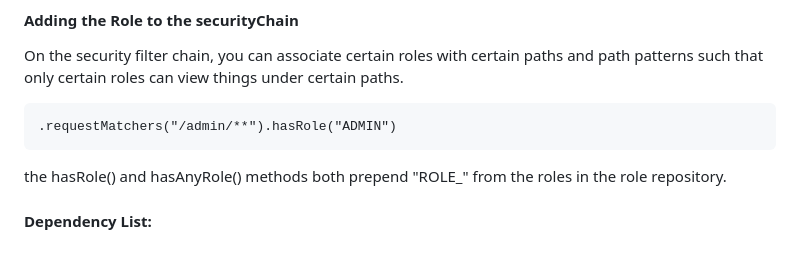
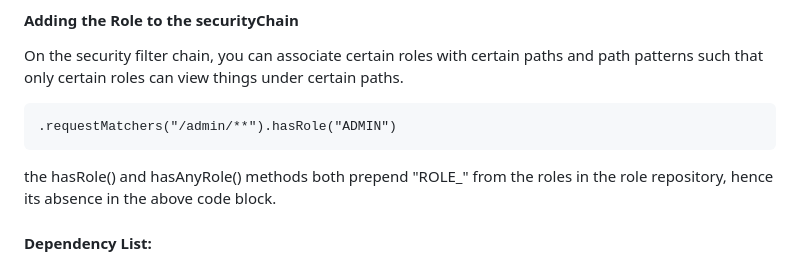
Before and after one commit to JRThompson0/maximumenergy, a Markdown page: README.md, the part around the change. Rendered like a GitHub page.

````diff
--- a/README.md
+++ b/README.md
@@ -46,7 +46,7 @@ On the security filter chain, you can associate certain roles with certain paths
 ```
 .requestMatchers("/admin/**").hasRole("ADMIN")
 ```
-the hasRole() and hasAnyRole() methods both prepend "ROLE_" from the roles in the role repository.
+the hasRole() and hasAnyRole() methods both prepend "ROLE_" from the roles in the role repository, hence its absence  in the above code block.
 
 
 #### Dependency List:
````
